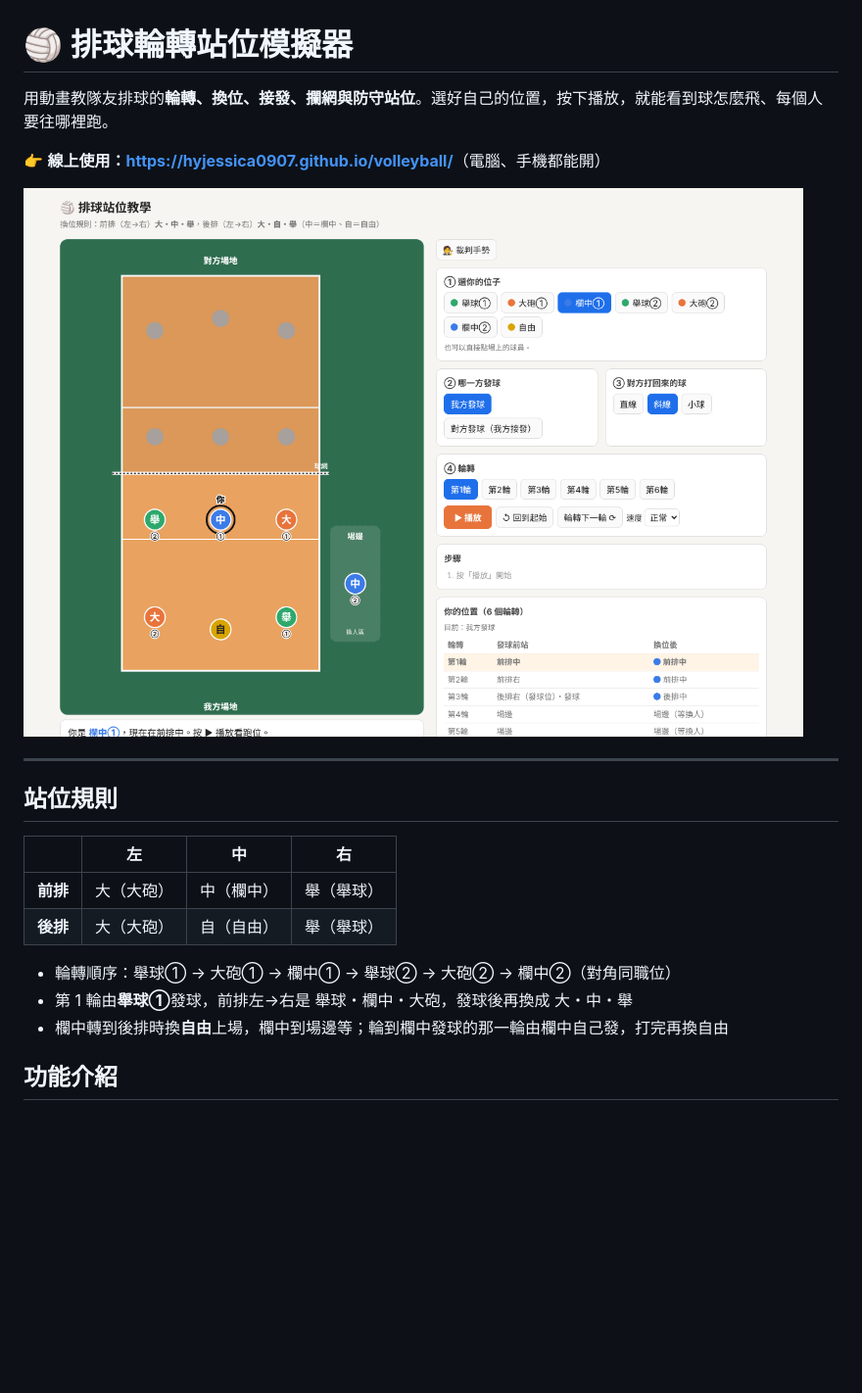
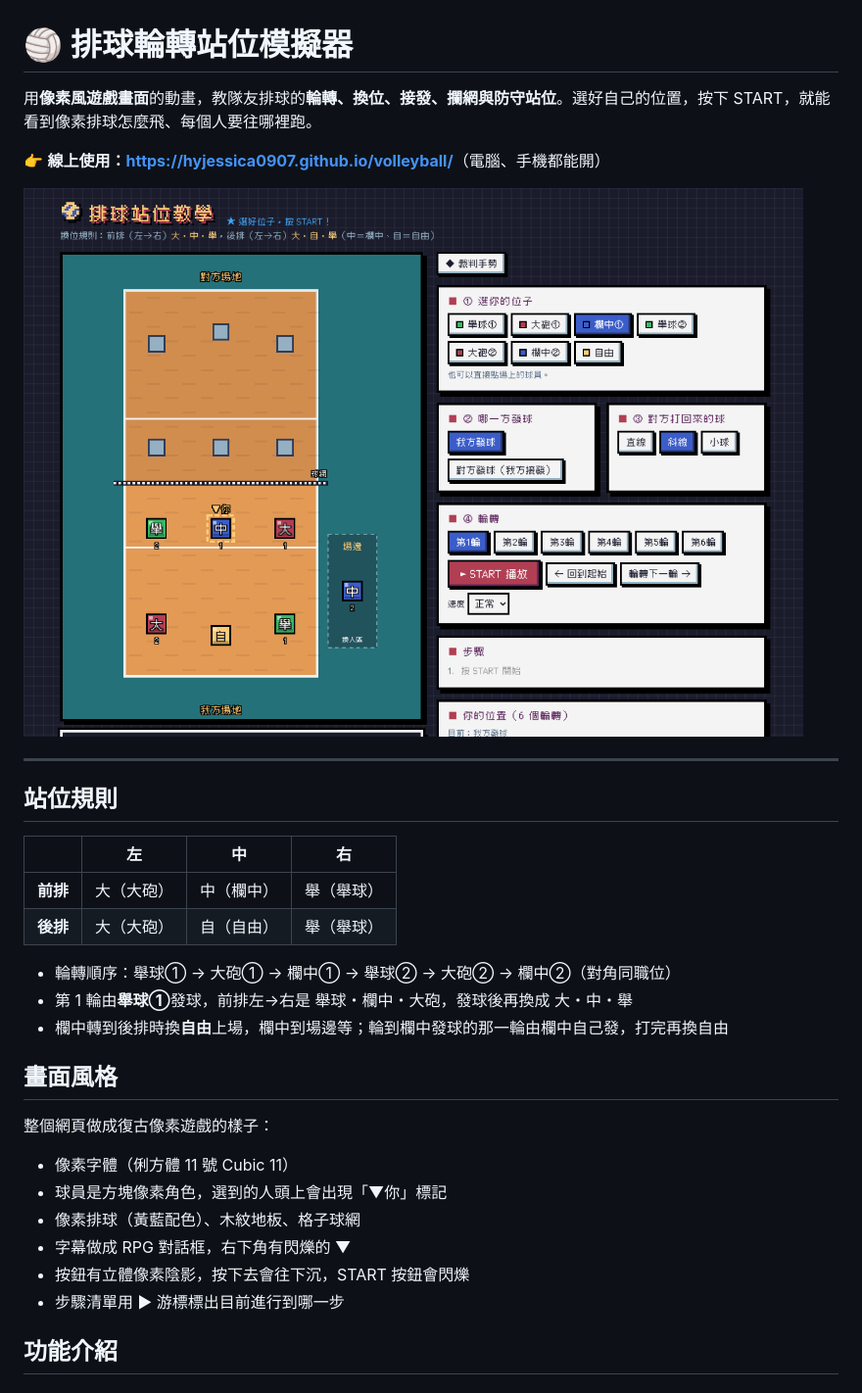
Before and after one commit to hyjessica0907/volleyball, a Markdown page: README.md, the part around one of its changes. Shown at 98% size. Drawn GitHub-style; pictures changed too: screenshots/desktop.png; blank space fills up the shorter version.

```diff
--- a/README.md
+++ b/README.md
@@ -1,6 +1,6 @@
 # 🏐 排球輪轉站位模擬器
 
-用動畫教隊友排球的**輪轉、換位、接發、攔網與防守站位**。選好自己的位置，按下播放，就能看到球怎麼飛、每個人要往哪裡跑。
+用**像素風遊戲畫面**的動畫，教隊友排球的**輪轉、換位、接發、攔網與防守站位**。選好自己的位置，按下 START，就能看到像素排球怎麼飛、每個人要往哪裡跑。
 
 👉 **線上使用：<https://hyjessica0907.github.io/volleyball/>**（電腦、手機都能開）
 
@@ -18,6 +18,16 @@
 - 輪轉順序：舉球① → 大砲① → 欄中① → 舉球② → 大砲② → 欄中②（對角同職位）
 - 第 1 輪由**舉球①**發球，前排左→右是 舉球・欄中・大砲，發球後再換成 大・中・舉
 - 欄中轉到後排時換**自由**上場，欄中到場邊等；輪到欄中發球的那一輪由欄中自己發，打完再換自由
+
+## 畫面風格
+
+整個網頁做成復古像素遊戲的樣子：
+- 像素字體（俐方體 11 號 Cubic 11）
+- 球員是方塊像素角色，選到的人頭上會出現「▼你」標記
+- 像素排球（黃藍配色）、木紋地板、格子球網
+- 字幕做成 RPG 對話框，右下角有閃爍的 ▼
+- 按鈕有立體像素陰影，按下去會往下沉，START 按鈕會閃爍
+- 步驟清單用 ► 游標標出目前進行到哪一步
 
 ## 功能介紹
 
```
Also changed, not shown: other parts of README.md (+5 -0 lines), screenshots/defense.png, screenshots/mobile.png, screenshots/receive.png, screenshots/referee.png, 3 other files.
